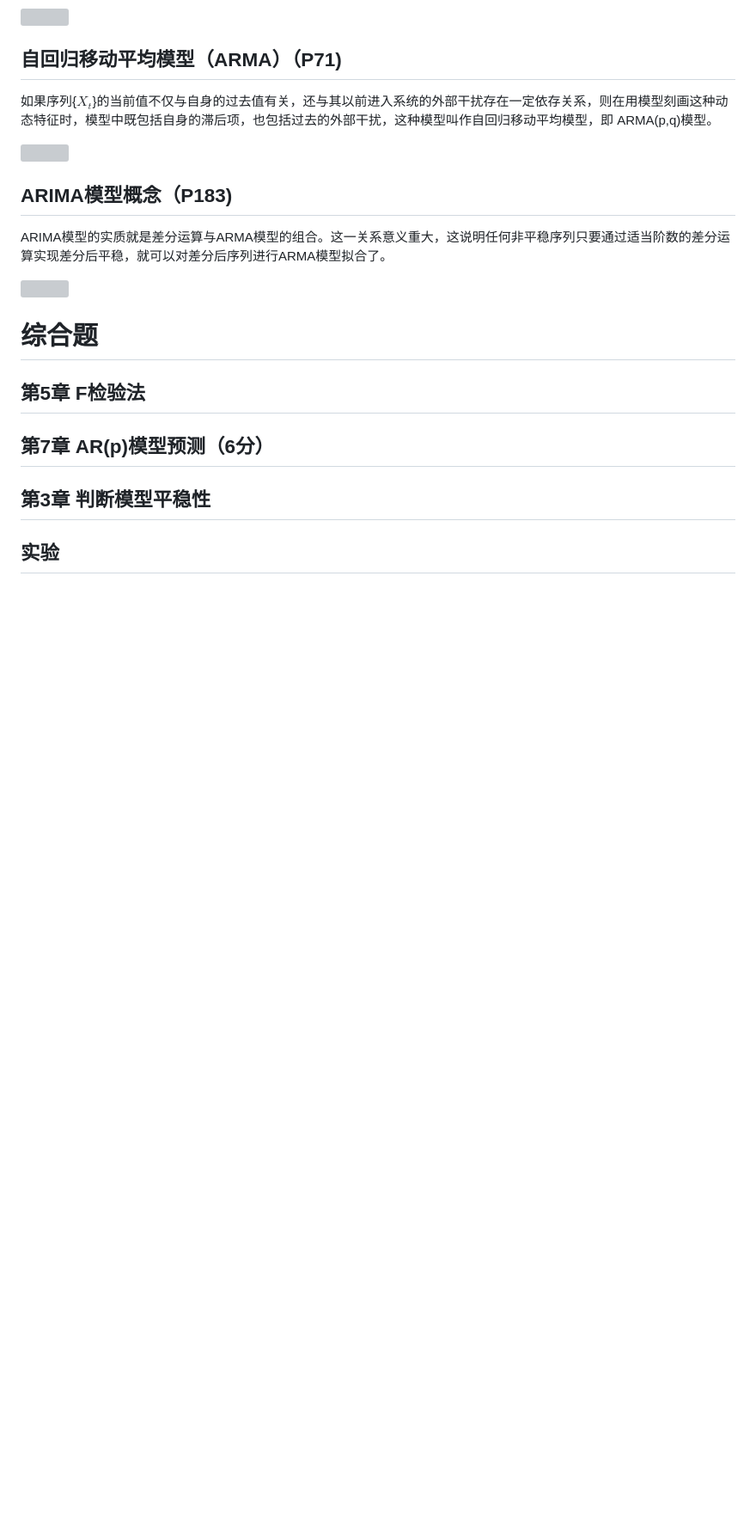
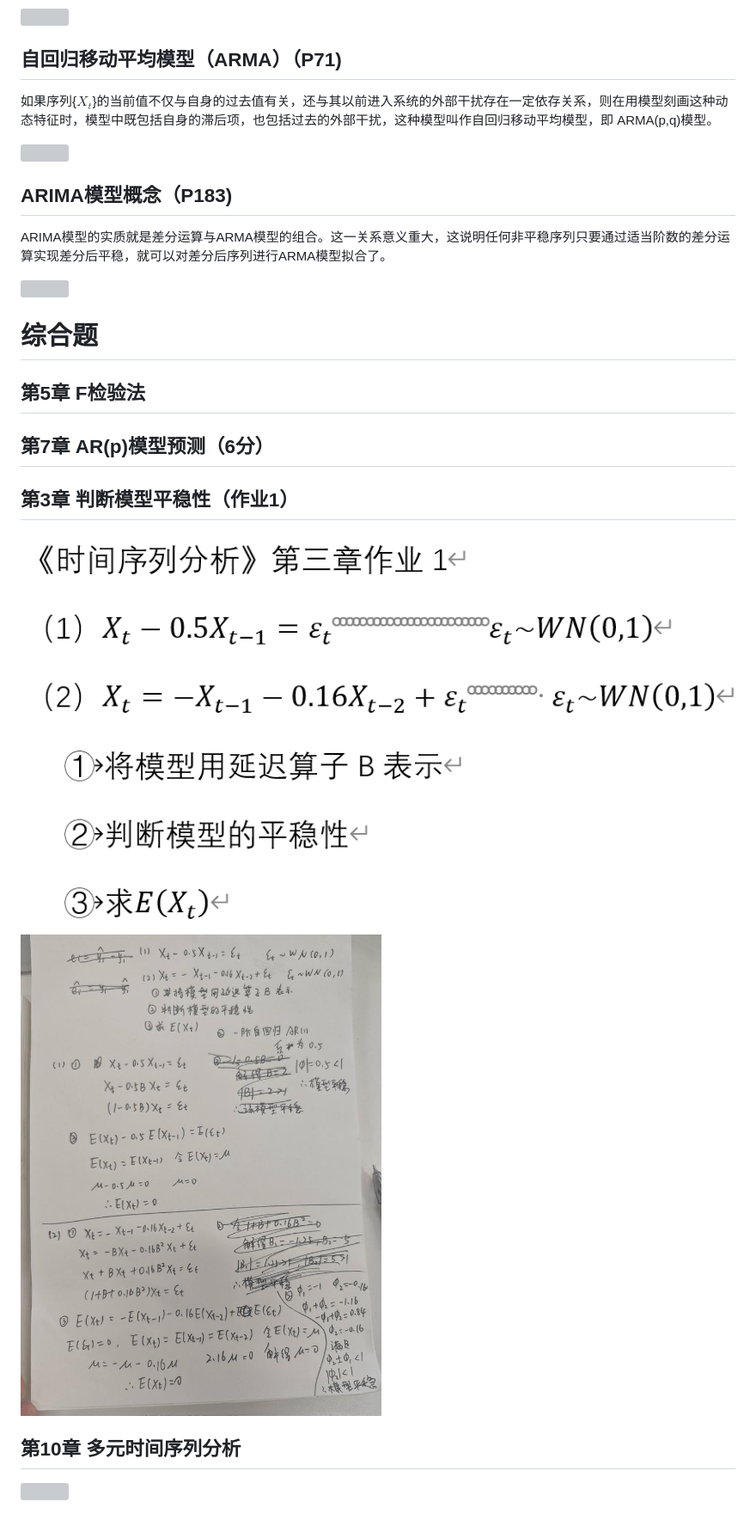
Before and after one commit to 3456038583-gif/study-obsidian, a Markdown page: 应用时间序列分析/期末考试要求.md, the part around the change. Shown at 86% size. GitHub-like rendering; pictures changed too: 应用时间序列分析/assets/期末考试要求/file-20260121162551324.png (added), 应用时间序列分析/assets/期末考试要求/file-20260121162603001.png (added); blank space fills up the shorter version; grey boxes are pictures that could not be loaded.

Commit message:
vault backup: 2026-01-21 16:28:05

```diff
--- a/应用时间序列分析/期末考试要求.md
+++ b/应用时间序列分析/期末考试要求.md
@@ -36,8 +36,13 @@ ARIMA模型的实质就是差分运算与ARMA模型的组合。这一关系意
 # 综合题
 ## 第5章 F检验法
 
+
 ## 第7章 AR(p)模型预测（6分）
 
-## 第3章 判断模型平稳性
 
-## 实验
+## 第3章 判断模型平稳性（作业1）
+![](assets/期末考试要求/file-20260121162551324.png)
+![](assets/期末考试要求/file-20260121162603001.png)
+## 第10章 多元时间序列分析
+
+![](assets/期末考试要求/file-20260121162418511.pdf)
```
Also changed, not shown: 2 other files.
